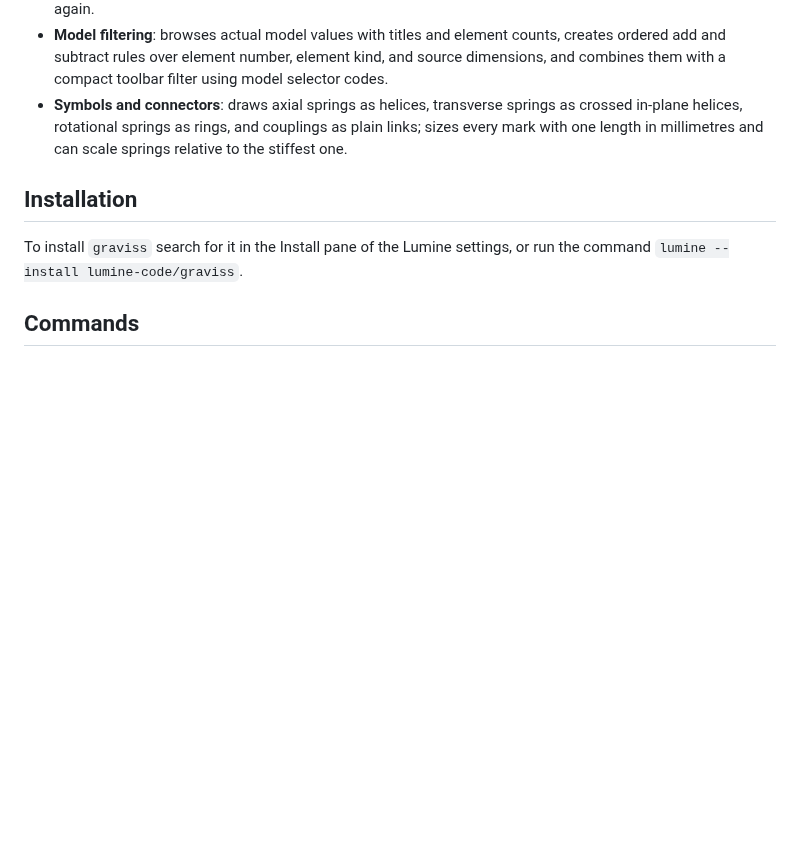
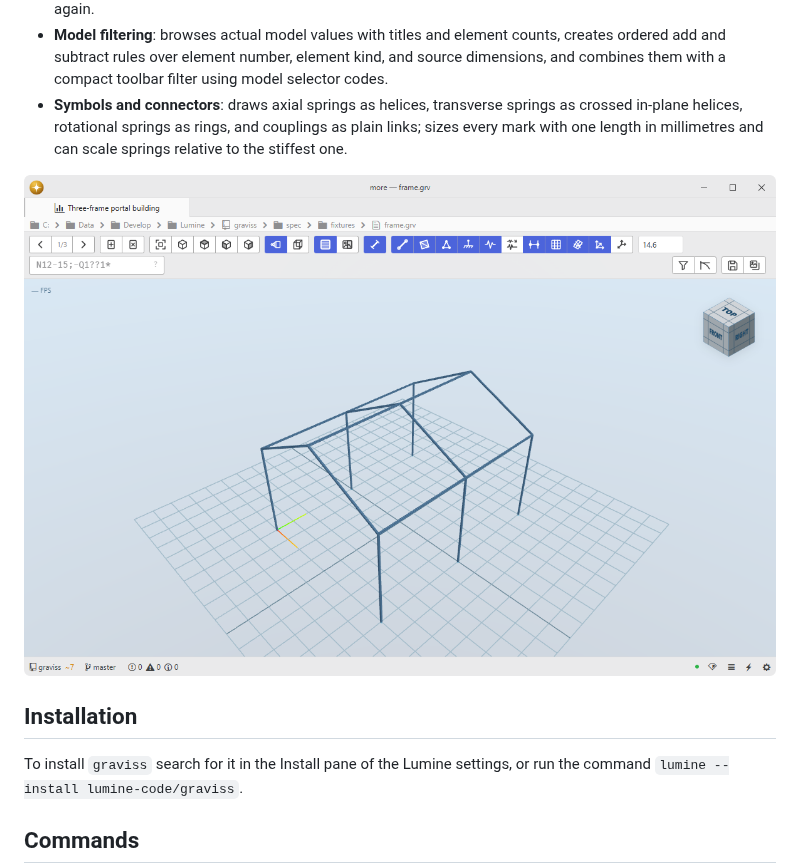
Before and after one commit to lumine-code/graviss, a Markdown page: README.md, the part around the change. Drawn GitHub-style; pictures changed too: .github/demo.png (added); blank space fills up the shorter version.

Commit message:
Add screenshots beneath the feature list

```diff
--- a/README.md
+++ b/README.md
@@ -13,6 +13,8 @@ Explore finite element models in an interactive engineering viewport.
 - **Analysis results**: searches load cases, displays source-defined member quantities with signed diagrams, station values and extrema, and animates displacement fields with exact or automatic amplification, displacement colours, and GPU shell deformation. Hidden views stop drawing until they become visible again.
 - **Model filtering**: browses actual model values with titles and element counts, creates ordered add and subtract rules over element number, element kind, and source dimensions, and combines them with a compact toolbar filter using model selector codes.
 - **Symbols and connectors**: draws axial springs as helices, transverse springs as crossed in-plane helices, rotational springs as rings, and couplings as plain links; sizes every mark with one length in millimetres and can scale springs relative to the stiffest one.
+
+![Explore a sample portal-frame model in the Graviss engineering viewport.](.github/demo.png)
 
 ## Installation
 
```
Also changed, not shown: 1 other file.
